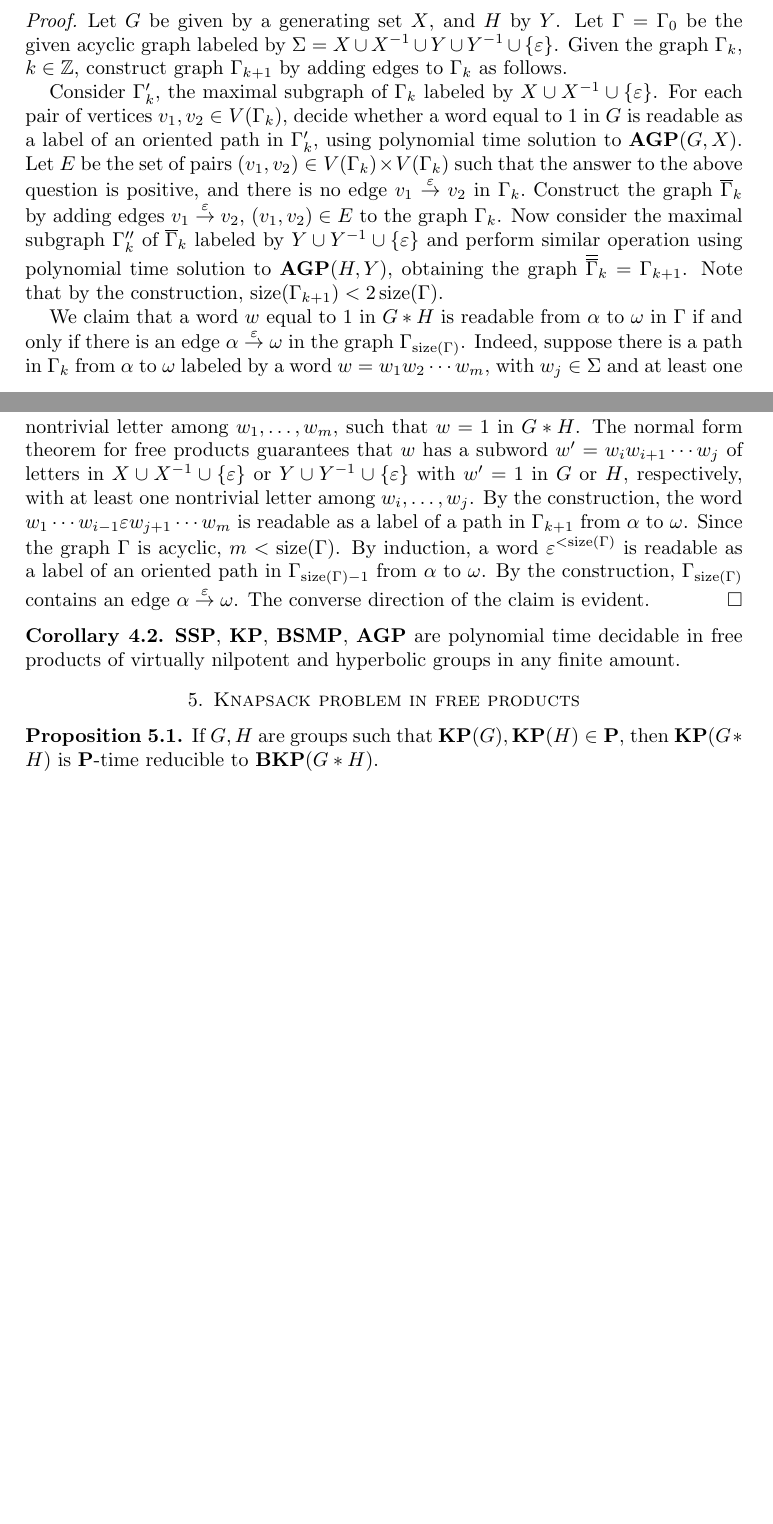
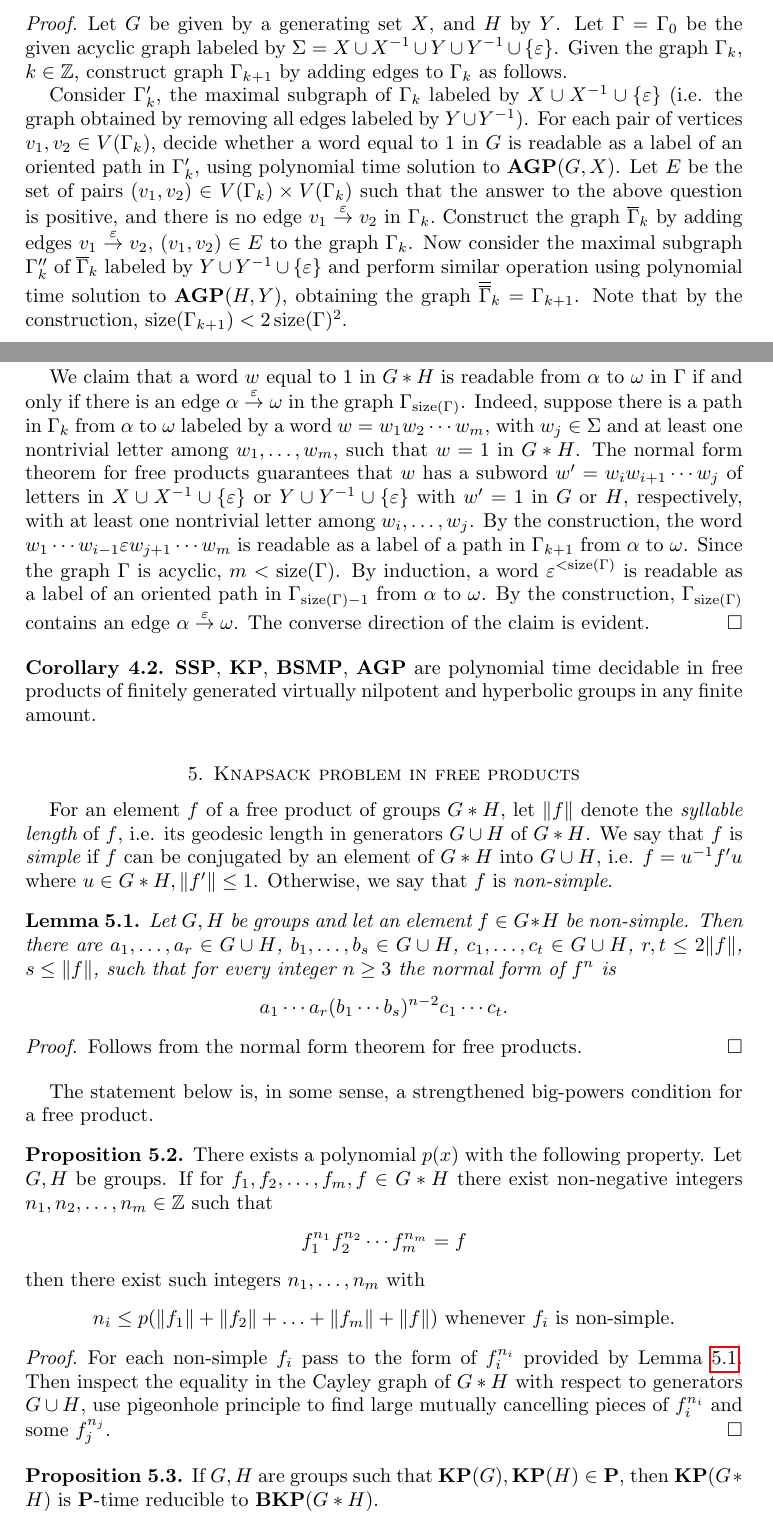
Before and after one commit to LizaFrenkel/Knapsack_FP, a LaTeX paper (knapsack_free_products.tex): two parts of pages 4 and 5 of 5 before the commit and two parts of pages 4 and 5 of 6 after it, joined at a grey line, cut so that both start at the same text, the shorter picture padded with empty space. Compiled offline with pdfLaTeX.

Commit message:
Section 5 (in progress)
Reduction KP\to IKP is going to take a bit longer than I expected. It is
work in progress.

```diff
--- a/knapsack_free_products.tex
+++ b/knapsack_free_products.tex
@@ -53,6 +53,8 @@
 \def\BSMOP{{\mathbf{BSMOP}}}
 \def\BGWP{{\mathbf{BGWP}}}
 \def\AGP{{\mathbf{AGP}}}
+\def\dumb{simple} %short? basic? tame?
+\def\nondumb{non-simple} %long? essential?
 
 \title{Knapsack problems in free products of groups}
 
@@ -560,11 +562,11 @@ If $G,H$ are groups such that $\AGP(G),\AGP(H)\in\P$ then $\AGP(G*H)\in\P$.
 \begin{proof}
 Let $G$ be given by a generating set $X$, and $H$ by $Y$. Let $\Gamma=\Gamma_0$ be the given acyclic graph labeled by $\Sigma=X\cup X^{-1}\cup Y\cup Y^{-1}\cup\{\varepsilon\}$. Given the graph $\Gamma_k$, $k\in\mathbb Z$, construct graph $\Gamma_{k+1}$ by adding edges to $\Gamma_k$ as follows.
 
-Consider $\Gamma_{k}'$, the maximal subgraph of $\Gamma_k$ labeled by  $X\cup X^{-1}\cup \{\varepsilon\}$.
+Consider $\Gamma_{k}'$, the maximal subgraph of $\Gamma_k$ labeled by  $X\cup X^{-1}\cup \{\varepsilon\}$ (i.e. the graph obtained by removing all edges labeled by $Y\cup Y^{-1}$).
 For each pair of vertices $v_1,v_2\in V(\Gamma_k)$, decide whether a word equal to $1$ in $G$ is readable as a label of an oriented path in $\Gamma_k'$, using polynomial time solution to $\AGP(G,X)$.
 Let $E$ be the set of pairs $(v_1,v_2)\in V(\Gamma_k)\times V(\Gamma_k)$ such that the answer to the above question is positive, and there is no edge $v_1\overset{\varepsilon}{\to}v_2$ in $\Gamma_k.$ Construct the graph $\overline{\Gamma}_k$ by adding edges  $v_1\overset{\varepsilon}{\to}v_2$, $(v_1,v_2)\in E$ to the graph $\Gamma_k$.
 Now consider the maximal subgraph $\Gamma_k''$ of $\overline{\Gamma}_k$ labeled by $Y\cup Y^{-1}\cup \{\varepsilon\}$ and perform similar operation using polynomial time solution to $\AGP(H,Y)$, obtaining the graph $\overline{\overline{\Gamma}}_k=\Gamma_{k+1}$.
-Note that by the construction, $\size(\Gamma_{k+1})<2\size(\Gamma)$.
+Note that by the construction, $\size(\Gamma_{k+1})<2\size(\Gamma)^2$.
 
 We claim that a word $w$ equal to $1$ in $G*H$ is readable from $\alpha$ to $\omega$ in $\Gamma$ if and only if there is an edge $\alpha\overset{\varepsilon}{\to}\omega$ in the graph $\Gamma_{\size(\Gamma)}$.
 Indeed, suppose there is a path in $\Gamma_k$ from $\alpha$ to $\omega$ labeled by a word $w=w_1w_2\cdots w_m$, with $w_j\in \Sigma$ and at least one nontrivial letter among $w_1,\ldots, w_m$, such that $w=1$ in $G*H$.
@@ -576,10 +578,37 @@ The converse direction of the claim is evident.
 %Draw $\varepsilon$-edges in the graph.
 \end{proof}
 \begin{corollary}
-$\SSP$, $\KP$, $\BSMP$, $\AGP$ are polynomial time decidable in free products of virtually nilpotent and hyperbolic groups in any finite amount.
+$\SSP$, $\KP$, $\BSMP$, $\AGP$ are polynomial time decidable in free products of finitely generated virtually nilpotent and hyperbolic groups in any finite amount.
 \end{corollary}
 
 \section{Knapsack problem in free products}\label{sec:knapsack}
+For an element $f$ of a free product of groups $G*H$, let $\|f\|$ denote the {\em syllable length} of $f$, i.e. its geodesic length in generators $G\cup H$ of $G*H$. We say that $f$ is {\em \dumb} if $f$ can be conjugated by an element of $G*H$ into $G\cup H$, i.e. $f=u^{-1}f'u$ where $u\in G*H, \|f'\|\le 1$. Otherwise, we say that $f$ is {\em \nondumb}.
+
+\begin{lemma}\label{le:power}
+Let $G,H$ be groups and let an element $f\in G\ast H$ be \nondumb.
+%, $f\notin\bigcup_{u\in G*H} G^u\cup H^u$.
+Then there are $a_1,\ldots,a_r\in G\cup H$, $b_1,\ldots,b_s\in G\cup H$, $c_1,\ldots,c_t\in G\cup H$, $r,t\le 2\|f\|$, $s\le \|f\|$, such that for every integer $n\ge 3$ the normal form of $f^n$ is
+$$
+a_1\cdots a_r(b_1\cdots b_s)^{n-2}c_1\cdots c_t.
+$$
+\end{lemma}
+\begin{proof} Follows from the normal form theorem for free products.
+\end{proof}
+
+The statement below is, in some sense, a strengthened big-powers condition for a free product.
+\begin{proposition}
+There exists a polynomial $p(x)$ with the following property. Let $G,H$ be groups. If for $f_1,f_2,\ldots, f_m, f\in G*H$ there exist non-negative integers $n_1,n_2,\ldots,n_m\in\mathbb Z$ such that
+$$
+f_1^{n_1}f_2^{n_2}\cdots f_m^{n_m}=f
+$$
+then there exist such integers $n_1,\ldots,n_m$ with
+$$n_i\le p(\|f_1\|+\|f_2\|+\ldots+\|f_m\|+\|f\|)\mbox{ whenever } f_i\mbox{ is \nondumb}.
+$$
+%for each $i$ such that $f_i$ is \nondumb.
+\end{proposition}
+\begin{proof}
+For each \nondumb\ $f_i$ pass to the form of $f_i^{n_i}$ provided by Lemma~\ref{le:power}. Then inspect the equality in the Cayley graph of $G*H$ with respect to generators $G\cup H$, use pigeonhole principle to find large mutually cancelling pieces of $f_i^{n_i}$ and some $f_j^{n_j}$.
+\end{proof}
 
 \begin{proposition}
 If $G,H$ are groups such that $\KP(G),\KP(H)\in\P$, then $\KP(G*H)$ is $\P$-time reducible to $\BKP(G*H)$.
```
Also changed, not shown: knapsack_free_products.tex (4 more changed lines).
